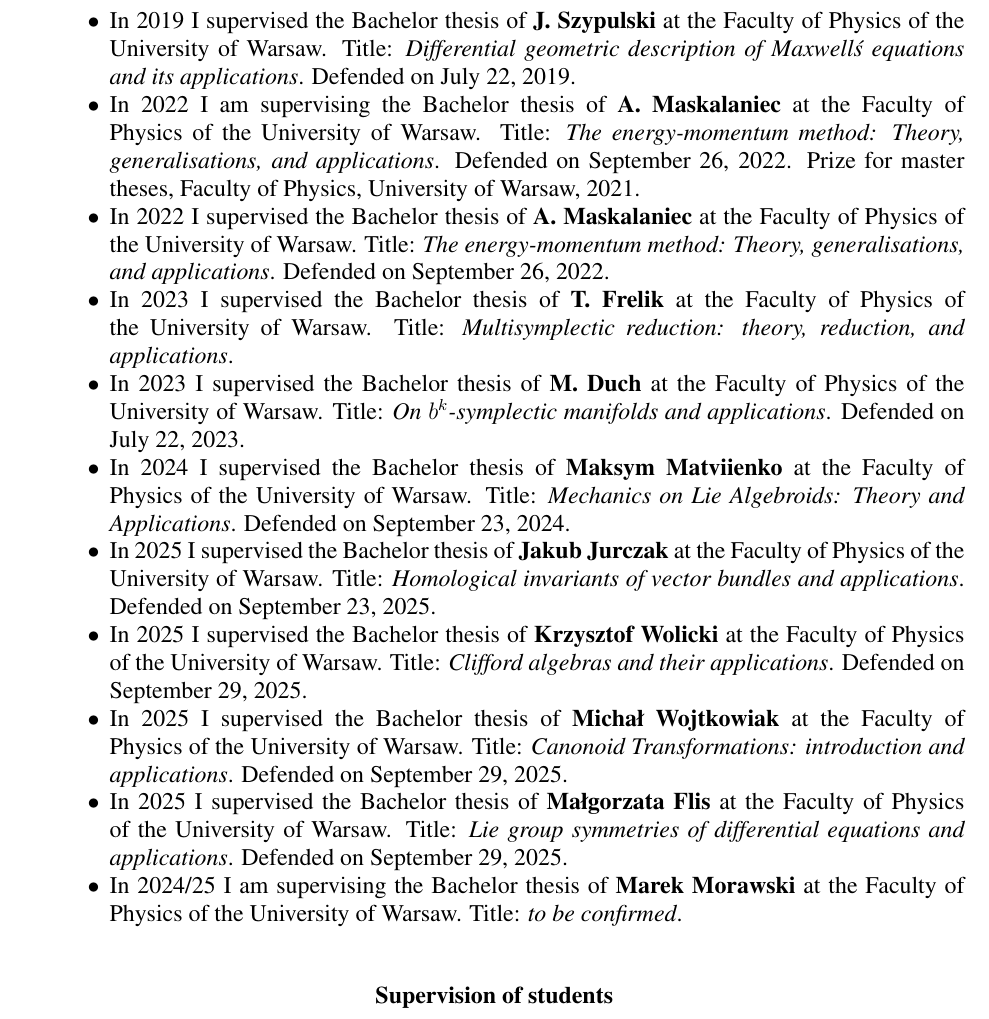
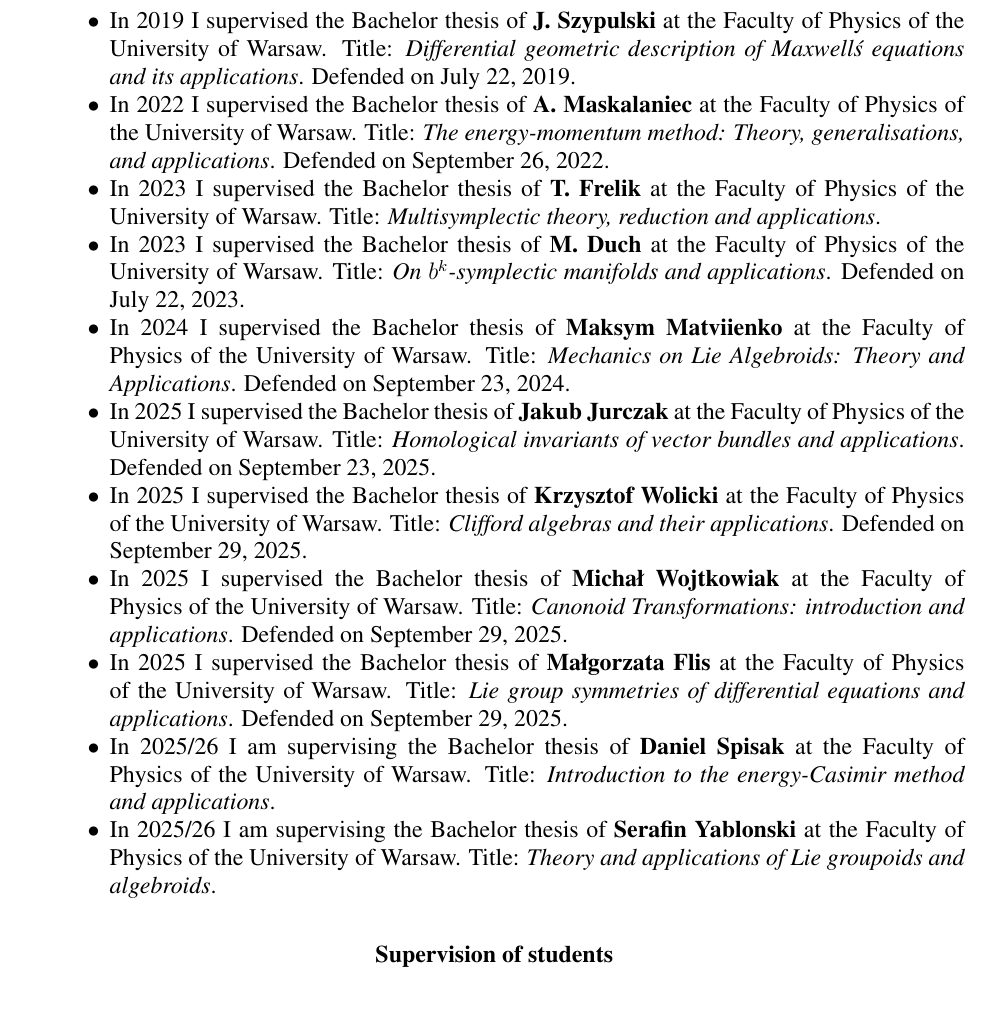
Before and after one commit to ProfJavierDeLucas/PaginaWebPersonal, a LaTeX book (Curric-Eng.tex): part of page 18 of 21, cut so that both start at the same text. Compiled offline with pdfLaTeX.

Commit message:
Clean remaining thesis entries

```diff
--- a/Curric-Eng.tex
+++ b/Curric-Eng.tex
@@ -855,16 +855,17 @@ From  2012 to 2015  I was the secondary advisor at the Faculty of Physics of the
 \item In 2019 I supervised the Bachelor thesis of {\bf B. Zawora} at the Faculty of Physics of the University of Warsaw. Title: {\it Applications of Geometric Mechanics to the Dynamics of Asteroid Pairs}. Defended on September 23, 2019.
 
 \item In 2019 I supervised the Bachelor thesis of {\bf J. Szypulski} at the Faculty of Physics of the University of Warsaw. Title: {\it Differential geometric description of Maxwell\'s equations and its applications}. Defended on July 22, 2019.
-\item In 2022 I am supervising  the Bachelor thesis of {\bf A. Maskalaniec} at the Faculty of Physics of the University of Warsaw. Title: {\it The energy-momentum method: Theory, generalisations, and applications}. Defended on September 26, 2022. Prize for master theses, Faculty of Physics, University of Warsaw, 2021.
 \item In 2022 I supervised  the Bachelor thesis of {\bf A. Maskalaniec} at the Faculty of Physics of the University of Warsaw. Title: {\it The energy-momentum method: Theory, generalisations, and applications}. Defended on September 26, 2022.
-\item In 2023 I supervised  the Bachelor thesis of {\bf T. Frelik} at the Faculty of Physics of the University of Warsaw. Title: {\it Multisymplectic reduction: theory, reduction, and applications}.
+\item In 2023 I supervised  the Bachelor thesis of {\bf T. Frelik} at the Faculty of Physics of the University of Warsaw. Title: {\it Multisymplectic theory, reduction and applications}.
 \item In 2023 I supervised  the Bachelor thesis of {\bf M. Duch} at the Faculty of Physics of the University of Warsaw. Title: {\it On $b^k$-symplectic manifolds and applications}. Defended on July 22, 2023.
 \item In 2024 I supervised  the Bachelor thesis of {\bf  Maksym Matviienko} at the Faculty of Physics of the University of Warsaw. Title: {\it Mechanics on Lie Algebroids: Theory and Applications}. Defended on September 23, 2024.
 \item In 2025 I supervised the Bachelor thesis of {\bf Jakub Jurczak} at the Faculty of Physics of the University of Warsaw. Title: {\it Homological invariants of vector bundles and applications}. Defended on September 23, 2025.
 \item In 2025 I supervised the Bachelor thesis of {\bf Krzysztof Wolicki} at the Faculty of Physics of the University of Warsaw. Title: {\it Clifford algebras and their applications}. Defended on September 29, 2025.
 \item In 2025 I supervised the Bachelor thesis of {\bf Michał Wojtkowiak} at the Faculty of Physics of the University of Warsaw. Title: {\it Canonoid Transformations: introduction and applications}. Defended on September 29, 2025.
 \item In 2025 I supervised the Bachelor thesis of {\bf Małgorzata Flis} at the Faculty of Physics of the University of Warsaw. Title: {\it Lie group symmetries of differential equations and applications}. Defended on September 29, 2025.
-\item In 2024/25 I am supervising  the Bachelor thesis of {\bf  Marek Morawski} at the Faculty of Physics of the University of Warsaw. Title: {\it to be confirmed}.
+\item In 2025/26 I am supervising the Bachelor thesis of {\bf Daniel Spisak} at the Faculty of Physics of the University of Warsaw. Title: {\it Introduction to the energy-Casimir method and applications}.
+
+\item In 2025/26 I am supervising the Bachelor thesis of {\bf Serafin Yablonski} at the Faculty of Physics of the University of Warsaw. Title: {\it Theory and applications of Lie groupoids and algebroids}.
 
 \end{itemize}
 
```
Also changed, not shown: 1 other file.
